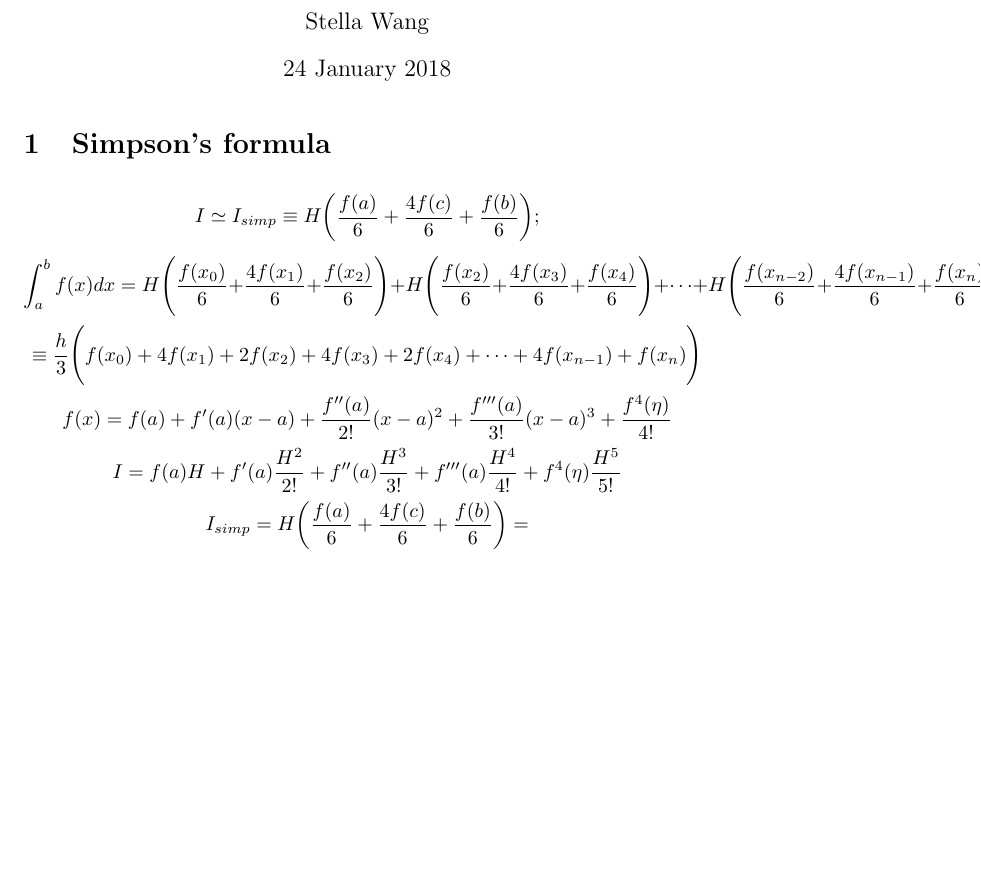
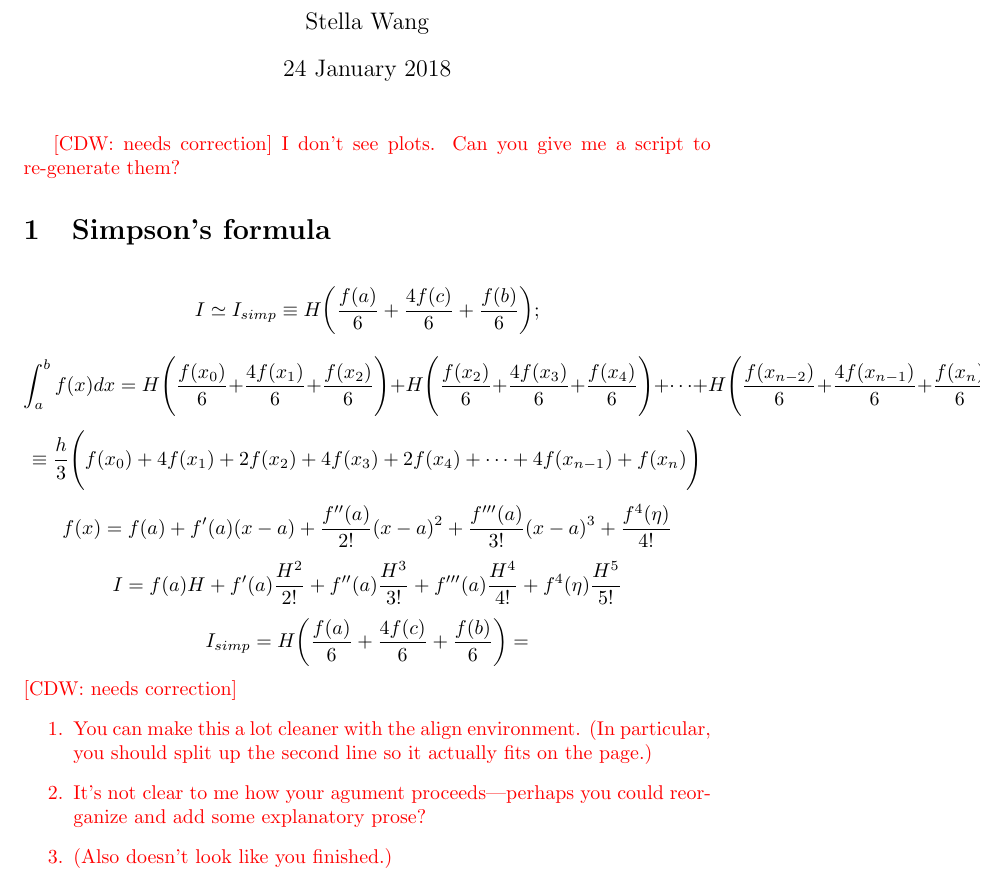
Before and after one commit to stellaw398/Week-3-Ph20-Winter-2017-2018, a LaTeX document (Week3.tex): part of page 1 of 2, cut so that both start at the same text, the shorter picture padded with empty space. Compiled offline with pdfLaTeX.

Commit message:
CDW comments

```diff
--- a/Week3.tex
+++ b/Week3.tex
@@ -1,10 +1,19 @@
 \documentclass{article}
 \usepackage{pdfpages}
-\title{Ph20.2 - Introduction to Numerical Techniques: Numerical Integration}
+
+\newcommand{\cdw}[1]
+           {{\color{blue} [CDW: comment] #1}}
+\newcommand{\correct}[1]
+           {{\color{red} [CDW: needs correction] #1}}
+
+           \title{Ph20.2 - Introduction to Numerical Techniques: Numerical Integration
+           \correct{}}
 \author{Stella Wang}
 \date{24 January 2018}
+
 \begin{document}
-	\maketitle
+\maketitle
+\correct{I don't see plots. Can you give me a script to re-generate them?}
 \section{Simpson's formula}
 \[I \simeq I_{simp} \equiv H\bigg ( \frac{f(a)}{6} + \frac{4f(c)}{6} + \frac{f(b)}{6} \bigg) ; \]
 \[ \int_a^b f(x)dx = H \Bigg( \frac{f(x_0)}{6} + \frac{4f(x_1)}{6}  + \frac{f(x_2)}{6} \Bigg) + H \Bigg( \frac{f(x_2)}{6} + \frac{4f(x_3)}{6}  + \frac{f(x_4)}{6} \Bigg)+ \cdots + H \Bigg( \frac{f(x_{n-2})}{6} + \frac{4f(x_{n-1})}{6}  + \frac{f(x_n)}{6} \Bigg) \]
@@ -12,6 +21,14 @@
 \[ f(x) = f(a) + f'(a)(x-a) + \frac {f''(a)}{2!}(x-a)^2 + \frac {f'''(a)}{3!}(x-a)^3+ \frac{f^4(\eta)}{4!} \]
 \[I = f(a)H + f'(a)\frac{H^2}{2!} + f''(a)\frac{H^3}{3!} + f'''(a)\frac{H^4}{4!} + f^4(\eta)\frac{H^5}{5!} \]
 \[I_{simp} = H\bigg ( \frac{f(a)}{6} + \frac{4f(c)}{6} + \frac{f(b)}{6} \bigg) =\]
+\correct{
+  \begin{enumerate}
+  \item You can make this a lot cleaner with the align environment. (In particular, you should split up the second line so it actually fits on the page.)
+  \item It's not clear to me how your agument proceeds---perhaps you could reorganize and add some explanatory prose?
+  \item (Also doesn't look like you finished.)
+  \end{enumerate}
+}
+
 This is a plot of the convergence rate of the error for the trapezoid rule and Simpson's method for N ranging from 500 to 5000. The red curve represents the Simpson's method and the blue curve shows the trapezoid rule. The x axis is in log scale in order to show that the trapezoid rule does not reach the simpson's method error rapidly. The second graph shows just the Simpson's method for N 500 to 3000. From this graph it is more clear that the Simpson's method error stops decreasing around 2000. This is most likely because of the limits of the machine when the subintervals become that small.
 \includepdf[pages={1}]{globalerrorcomparison.pdf}
 \includepdf[pages={1}]{globalerrorcomparison2.pdf}
```
